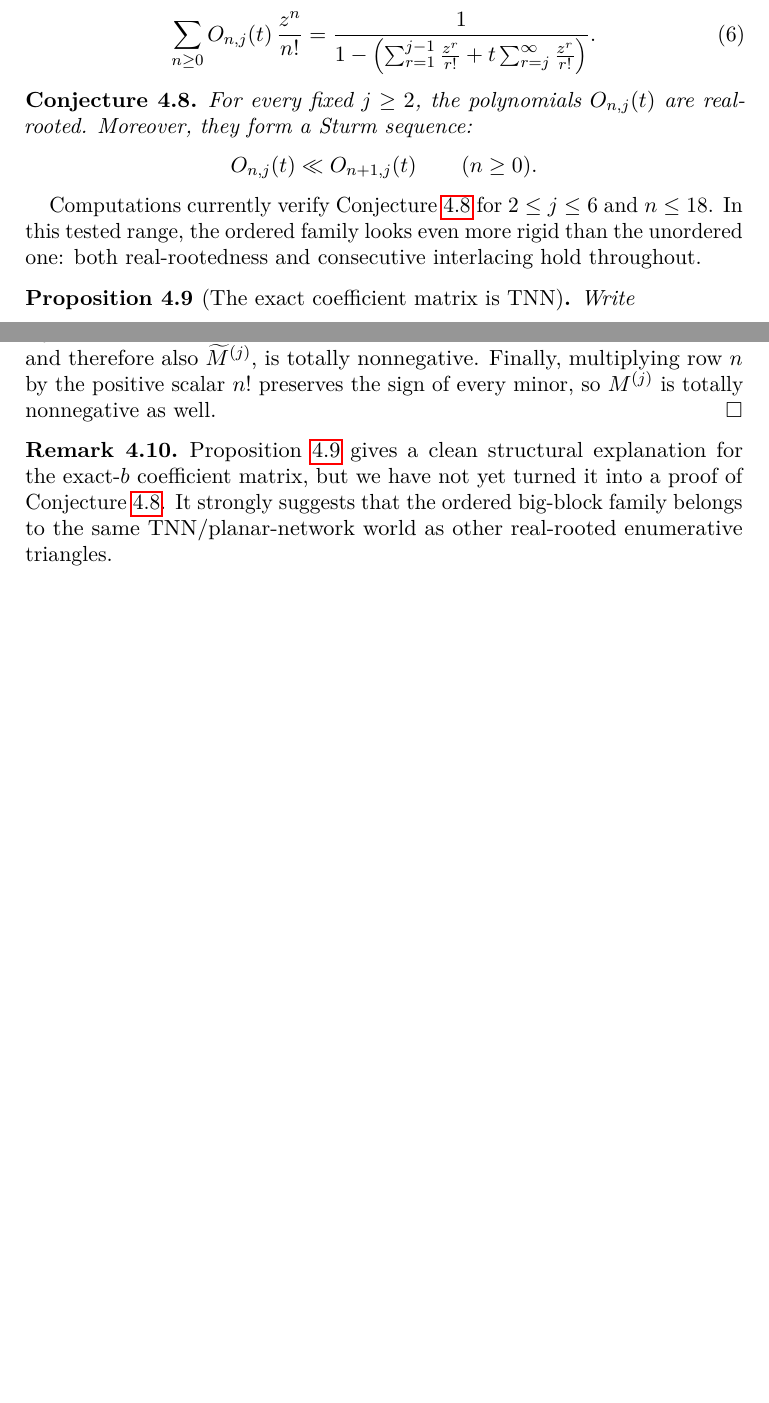
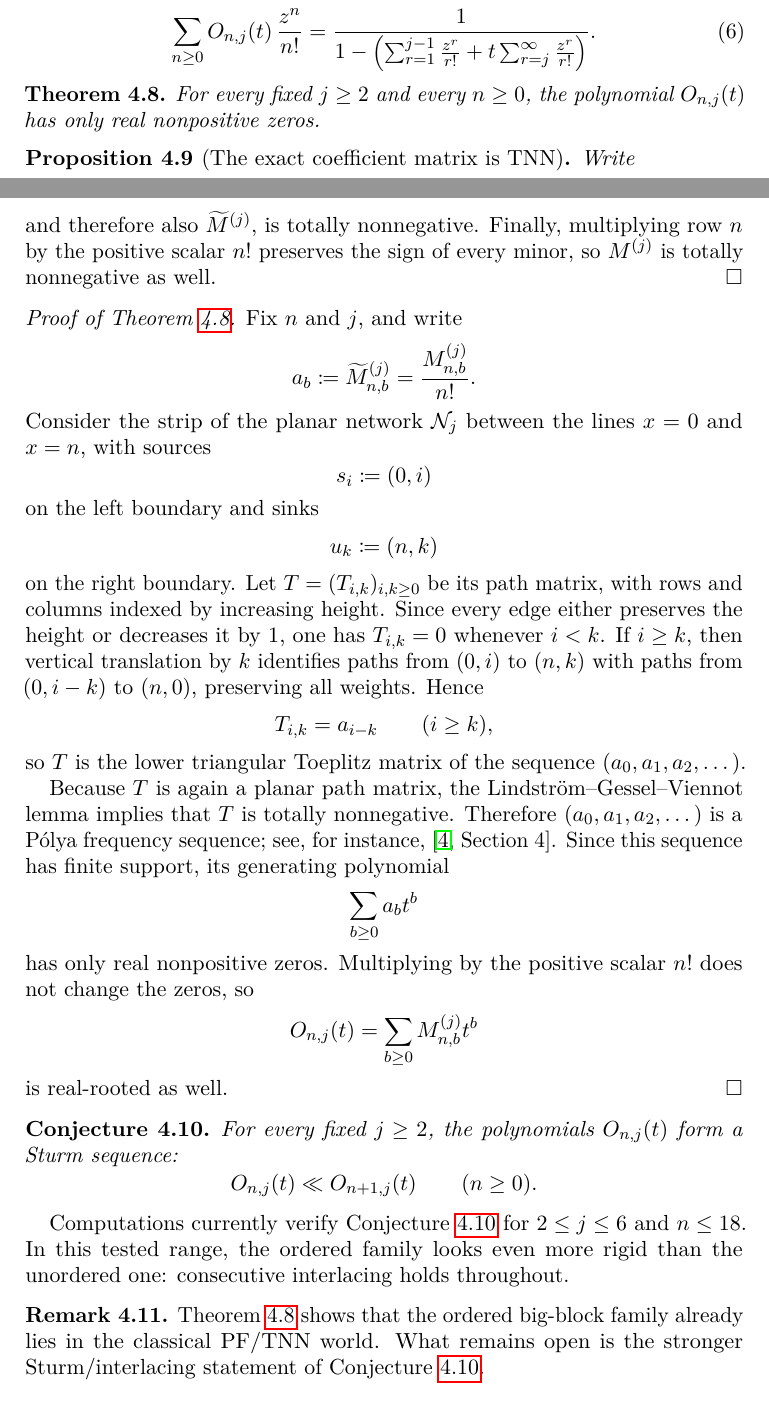
Before and after one commit to PerAlexandersson/polynomial-tools, a LaTeX paper (documents/non-nesting-rooks.tex): two parts of pages 8 and 9 of 25 before the commit and two parts of pages 8 and 9 of 26 after it, joined at a grey line, cut so that both start at the same text, the shorter picture padded with empty space. Compiled offline with pdfLaTeX.

Commit message:
Prove ordered big-block real-rootedness

```diff
--- a/documents/non-nesting-rooks.tex
+++ b/documents/non-nesting-rooks.tex
@@ -654,20 +654,10 @@ the symbolic method gives the exponential generating function
   }.
 \end{equation}
 
-\begin{conjecture}\label{conj:ordered_big_blocks_rr}
-For every fixed $j \geq 2$, the polynomials $O_{n,j}(t)$ are real-rooted.
-Moreover, they form a Sturm sequence:
-\[
-  O_{n,j}(t) \interl O_{n+1,j}(t)
-  \qquad (n \geq 0).
-\]
-\end{conjecture}
-
-Computations currently verify Conjecture~\ref{conj:ordered_big_blocks_rr}
-for $2 \leq j \leq 6$ and $n \leq 18$.
-In this tested range, the ordered family looks even more rigid than the
-unordered one: both real-rootedness and consecutive interlacing hold
-throughout.
+\begin{theorem}\label{thm:ordered_big_blocks_rr}
+For every fixed \(j \geq 2\) and every \(n \geq 0\), the polynomial
+\(O_{n,j}(t)\) has only real nonpositive zeros.
+\end{theorem}
 
 \begin{proposition}[The exact coefficient matrix is TNN]\label{prop:ordered_tnn}
 Write
@@ -733,12 +723,67 @@ Finally, multiplying row \(n\) by the positive scalar \(n!\) preserves the sign
 of every minor, so \(M^{(j)}\) is totally nonnegative as well.
 \end{proof}
 
+\begin{proof}[Proof of Theorem~\ref{thm:ordered_big_blocks_rr}]
+Fix \(n\) and \(j\), and write
+\[
+  a_b \coloneqq \widetilde M^{(j)}_{n,b} = \frac{M^{(j)}_{n,b}}{n!}.
+\]
+Consider the strip of the planar network \(\mathcal N_j\) between the lines
+\(x=0\) and \(x=n\), with sources
+\[
+  s_i \coloneqq (0,i)
+\]
+on the left boundary and sinks
+\[
+  u_k \coloneqq (n,k)
+\]
+on the right boundary. Let \(T=(T_{i,k})_{i,k\geq 0}\) be its path matrix, with
+rows and columns indexed by increasing height. Since every edge either preserves
+the height or decreases it by \(1\), one has \(T_{i,k}=0\) whenever \(i<k\).
+If \(i\geq k\), then vertical translation by \(k\) identifies paths from
+\((0,i)\) to \((n,k)\) with paths from \((0,i-k)\) to \((n,0)\), preserving all
+weights. Hence
+\[
+  T_{i,k} = a_{i-k}
+  \qquad (i\geq k),
+\]
+so \(T\) is the lower triangular Toeplitz matrix of the sequence
+\((a_0,a_1,a_2,\dotsc)\).
+
+Because \(T\) is again a planar path matrix, the Lindstr\"om--Gessel--Viennot
+lemma implies that \(T\) is totally nonnegative. Therefore
+\((a_0,a_1,a_2,\dotsc)\) is a P\'olya frequency sequence; see, for instance,
+\cite[Section~4]{BrandenLeite2024x}. Since this sequence has finite support,
+its generating polynomial
+\[
+  \sum_{b\geq 0} a_b t^b
+\]
+has only real nonpositive zeros. Multiplying by the positive scalar \(n!\) does
+not change the zeros, so
+\[
+  O_{n,j}(t)=\sum_{b\geq 0} M^{(j)}_{n,b} t^b
+\]
+is real-rooted as well.
+\end{proof}
+
+\begin{conjecture}\label{conj:ordered_big_blocks_sturm}
+For every fixed \(j \geq 2\), the polynomials \(O_{n,j}(t)\) form a Sturm
+sequence:
+\[
+  O_{n,j}(t) \interl O_{n+1,j}(t)
+  \qquad (n \geq 0).
+\]
+\end{conjecture}
+
+Computations currently verify Conjecture~\ref{conj:ordered_big_blocks_sturm}
+for \(2 \leq j \leq 6\) and \(n \leq 18\).
+In this tested range, the ordered family looks even more rigid than the
+unordered one: consecutive interlacing holds throughout.
+
 \begin{remark}\label{rem:ordered_tnn_rr}
-Proposition~\ref{prop:ordered_tnn} gives a clean structural explanation for the
-exact-\(b\) coefficient matrix, but we have not yet turned it into a proof of
-Conjecture~\ref{conj:ordered_big_blocks_rr}. It strongly suggests that the
-ordered big-block family belongs to the same TNN/planar-network world as other
-real-rooted enumerative triangles.
+Theorem~\ref{thm:ordered_big_blocks_rr} shows that the ordered big-block family
+already lies in the classical PF/TNN world. What remains open is the stronger
+Sturm/interlacing statement of Conjecture~\ref{conj:ordered_big_blocks_sturm}.
 \end{remark}
 
 \begin{proposition}[Ordered refinements]\label{prop:ordered_refinements}
```
Also changed, not shown: documents/non-nesting-rooks-worklog.md (+46 -1 lines).
